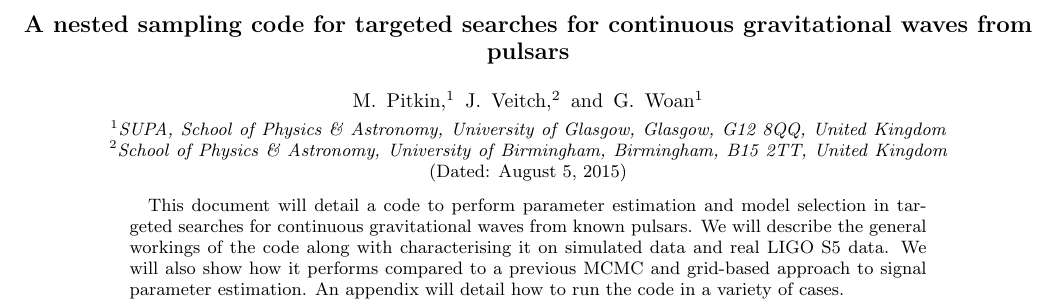
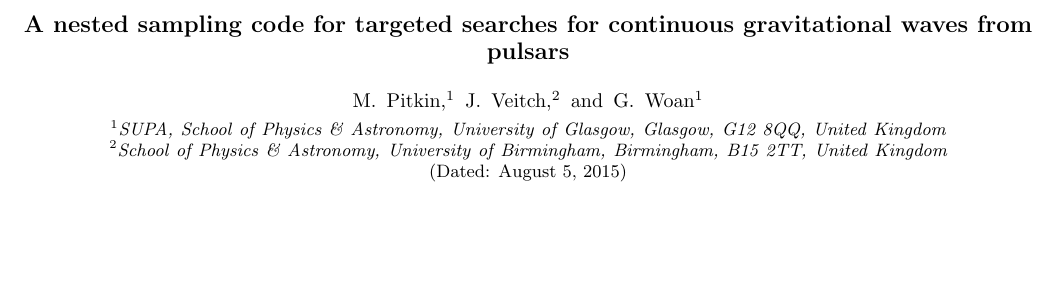
Before and after one commit to mattpitkin/CW_nested_sampling_doc, a LaTeX paper (nested_sampling_doc.tex): part of page 1 of 6, cut so that both start at the same text, the shorter picture padded with empty space. Compiled offline with pdfLaTeX.

Commit message:
Added abstract to separated file

```diff
--- a/nested_sampling_doc.tex
+++ b/nested_sampling_doc.tex
@@ -28,14 +28,6 @@ United Kingdom}
 \email{matthew.pitkin@glasgow.ac.uk}
 
 \date{\today}
-
-\begin{abstract}
-This document will detail a code to perform parameter estimation and model selection in targeted searches for
-continuous \gws from known pulsars. We will describe the general workings of the code along with characterising
-it on simulated data and real LIGO S5 data. We will also show how it performs compared to a previous MCMC and
-grid-based approach to signal parameter estimation. An appendix will detail how to run the code in a variety
-of cases.
-\end{abstract}
 
 \pacs{01.50.ht, 02.50.Tt, 04.80.Nn}
 \preprint{}
```
Also changed, not shown: abstract.tex (added, +5 -0 lines), layout.md (+1 -0 lines).
